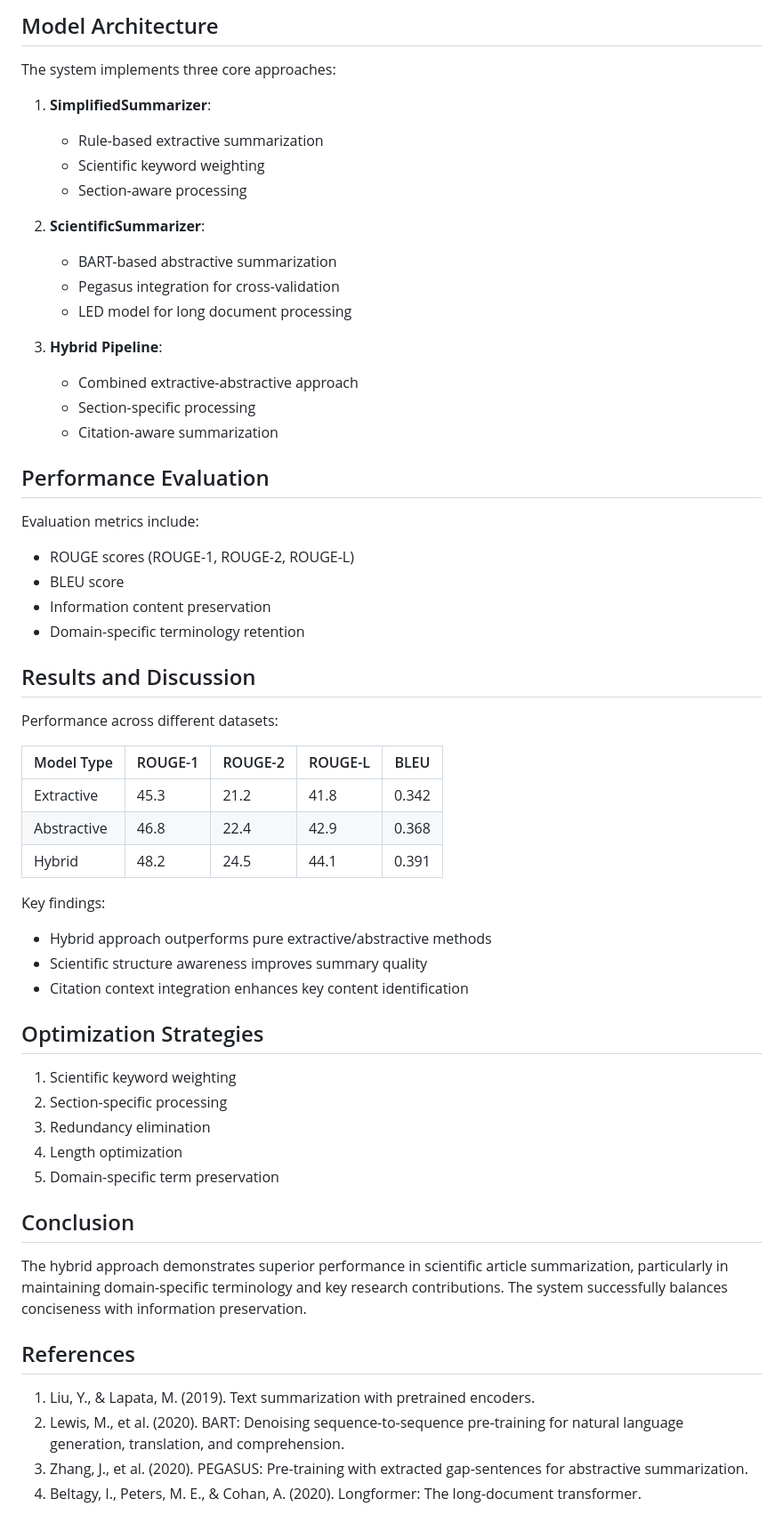
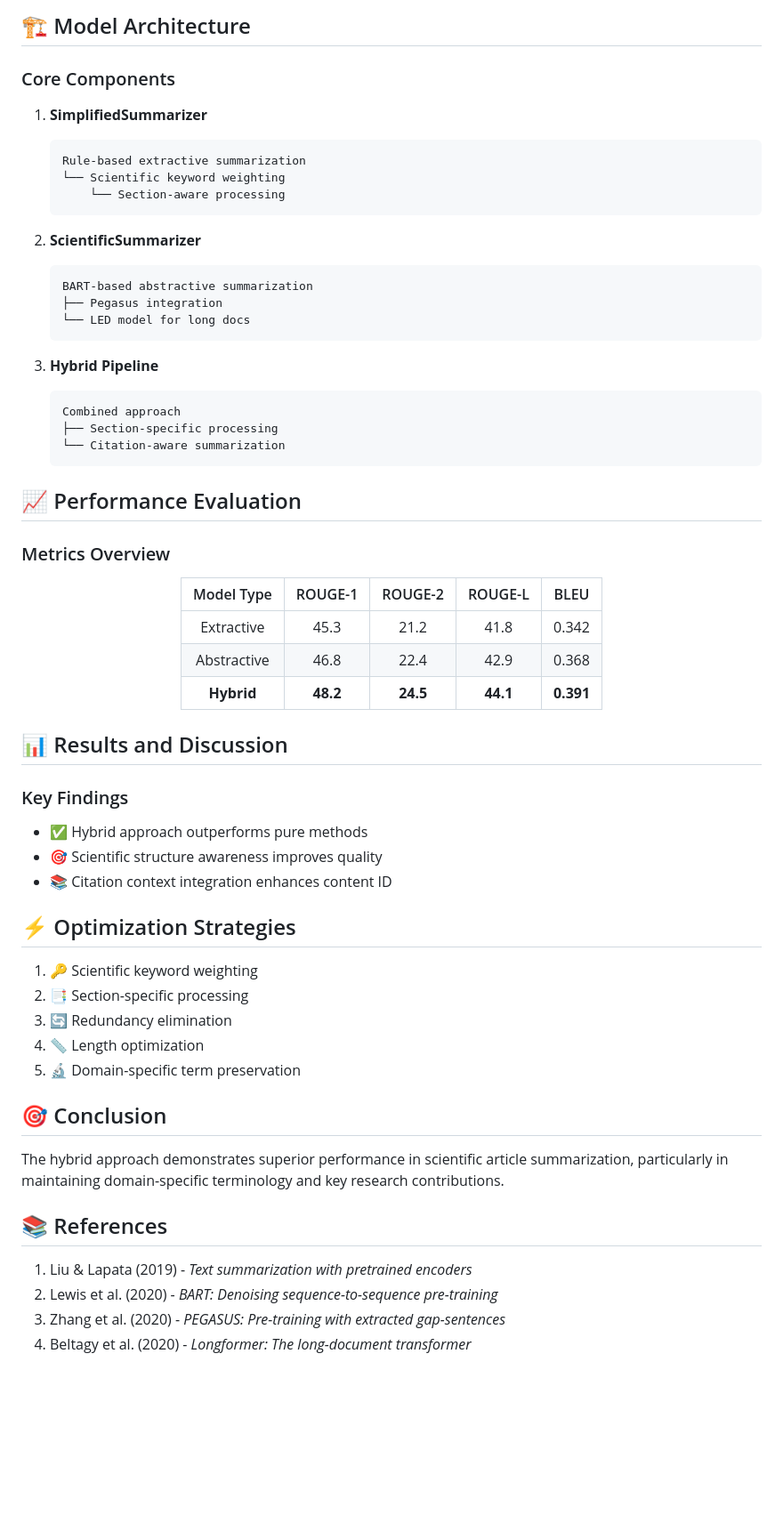
Before and after one commit to servoserv/NaturalLanguageToolkit, a Markdown page: Technical_report.md, the part around the change printed below. Shown: that part at 89% size. Rendered like a GitHub page; blank space fills up the shorter version.

````diff
--- a/Technical_report.md
+++ b/Technical_report.md
@@ -28,56 +39,57 @@ Key preprocessing steps:
 
-## Model Architecture
-The system implements three core approaches:
+## 🏗️ Model Architecture
+### Core Components
+1. **SimplifiedSummarizer**
+   ```
+   Rule-based extractive summarization
+   └── Scientific keyword weighting
+       └── Section-aware processing
+   ```
 
-1. **SimplifiedSummarizer**:
-   - Rule-based extractive summarization
-   - Scientific keyword weighting
-   - Section-aware processing
+2. **ScientificSummarizer**
+   ```
+   BART-based abstractive summarization
+   ├── Pegasus integration
+   └── LED model for long docs
+   ```
 
-2. **ScientificSummarizer**:
-   - BART-based abstractive summarization
-   - Pegasus integration for cross-validation
-   - LED model for long document processing
+3. **Hybrid Pipeline**
+   ```
+   Combined approach
+   ├── Section-specific processing
+   └── Citation-aware summarization
+   ```
 
-3. **Hybrid Pipeline**:
-   - Combined extractive-abstractive approach
-   - Section-specific processing
-   - Citation-aware summarization
+## 📈 Performance Evaluation
+### Metrics Overview
+<div align="center">
 
-## Performance Evaluation
-Evaluation metrics include:
-- ROUGE scores (ROUGE-1, ROUGE-2, ROUGE-L)
-- BLEU score
-- Information content preservation
-- Domain-specific terminology retention
+| Model Type | ROUGE-1 | ROUGE-2 | ROUGE-L | BLEU |
+|:----------:|:-------:|:-------:|:-------:|:----:|
+| Extractive | 45.3 | 21.2 | 41.8 | 0.342 |
+| Abstractive | 46.8 | 22.4 | 42.9 | 0.368 |
+| **Hybrid** | **48.2** | **24.5** | **44.1** | **0.391** |
 
-## Results and Discussion
+</div>
 
-Performance across different datasets:
+## 📊 Results and Discussion
+### Key Findings
+- ✅ Hybrid approach outperforms pure methods
+- 🎯 Scientific structure awareness improves quality
+- 📚 Citation context integration enhances content ID
 
-| Model Type    | ROUGE-1 | ROUGE-2 | ROUGE-L | BLEU  |
-|--------------|---------|---------|---------|-------|
-| Extractive   | 45.3    | 21.2    | 41.8    | 0.342 |
-| Abstractive  | 46.8    | 22.4    | 42.9    | 0.368 |
-| Hybrid       | 48.2    | 24.5    | 44.1    | 0.391 |
+## ⚡ Optimization Strategies
+1. 🔑 Scientific keyword weighting
+2. 📑 Section-specific processing
+3. 🔄 Redundancy elimination
+4. 📏 Length optimization
+5. 🔬 Domain-specific term preservation
 
-Key findings:
-- Hybrid approach outperforms pure extractive/abstractive methods
-- Scientific structure awareness improves summary quality
-- Citation context integration enhances key content identification
+## 🎯 Conclusion
+The hybrid approach demonstrates superior performance in scientific article summarization, particularly in maintaining domain-specific terminology and key research contributions.
 
-## Optimization Strategies
-1. Scientific keyword weighting
-2. Section-specific processing
-3. Redundancy elimination
-4. Length optimization
-5. Domain-specific term preservation
-
-## Conclusion
-The hybrid approach demonstrates superior performance in scientific article summarization, particularly in maintaining domain-specific terminology and key research contributions. The system successfully balances conciseness with information preservation.
-
-## References
-1. Liu, Y., & Lapata, M. (2019). Text summarization with pretrained encoders.
-2. Lewis, M., et al. (2020). BART: Denoising sequence-to-sequence pre-training for natural language generation, translation, and comprehension.
-3. Zhang, J., et al. (2020). PEGASUS: Pre-training with extracted gap-sentences for abstractive summarization.
-4. Beltagy, I., Peters, M. E., & Cohan, A. (2020). Longformer: The long-document transformer.
+## 📚 References
+1. Liu & Lapata (2019) - *Text summarization with pretrained encoders*
+2. Lewis et al. (2020) - *BART: Denoising sequence-to-sequence pre-training*
+3. Zhang et al. (2020) - *PEGASUS: Pre-training with extracted gap-sentences*
+4. Beltagy et al. (2020) - *Longformer: The long-document transformer*
````
Also changed, not shown: other parts of Technical_report.md (+33 -22 lines).
